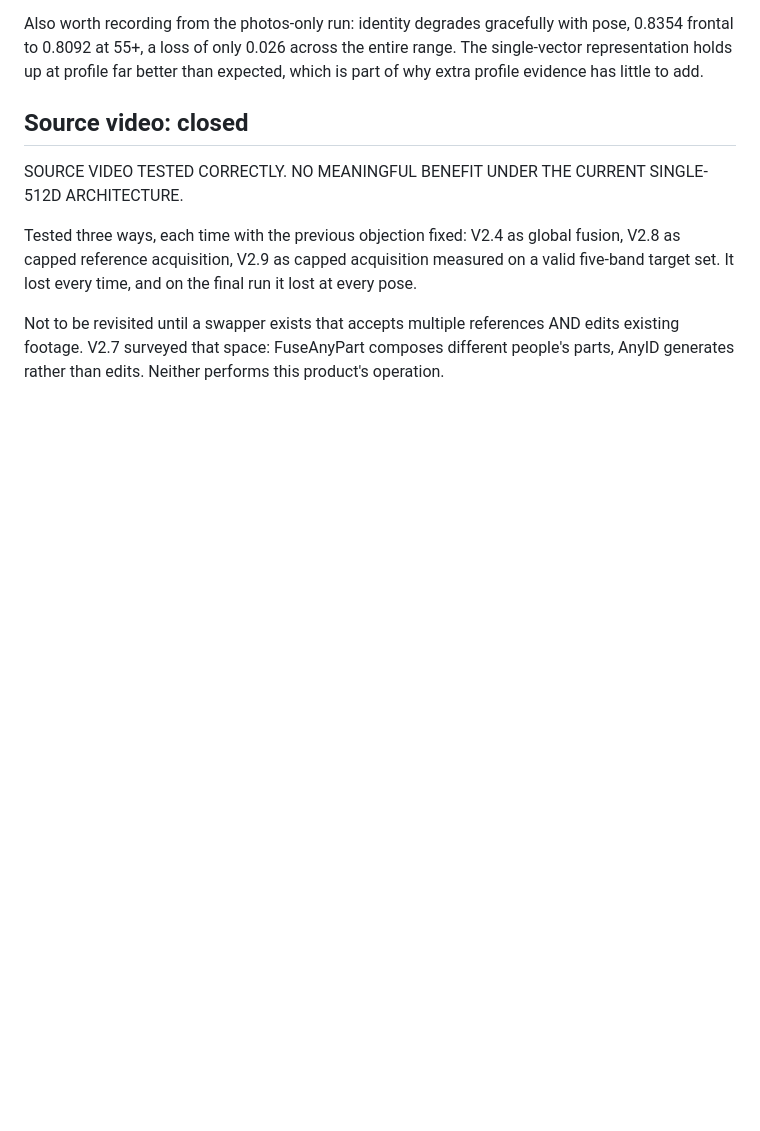
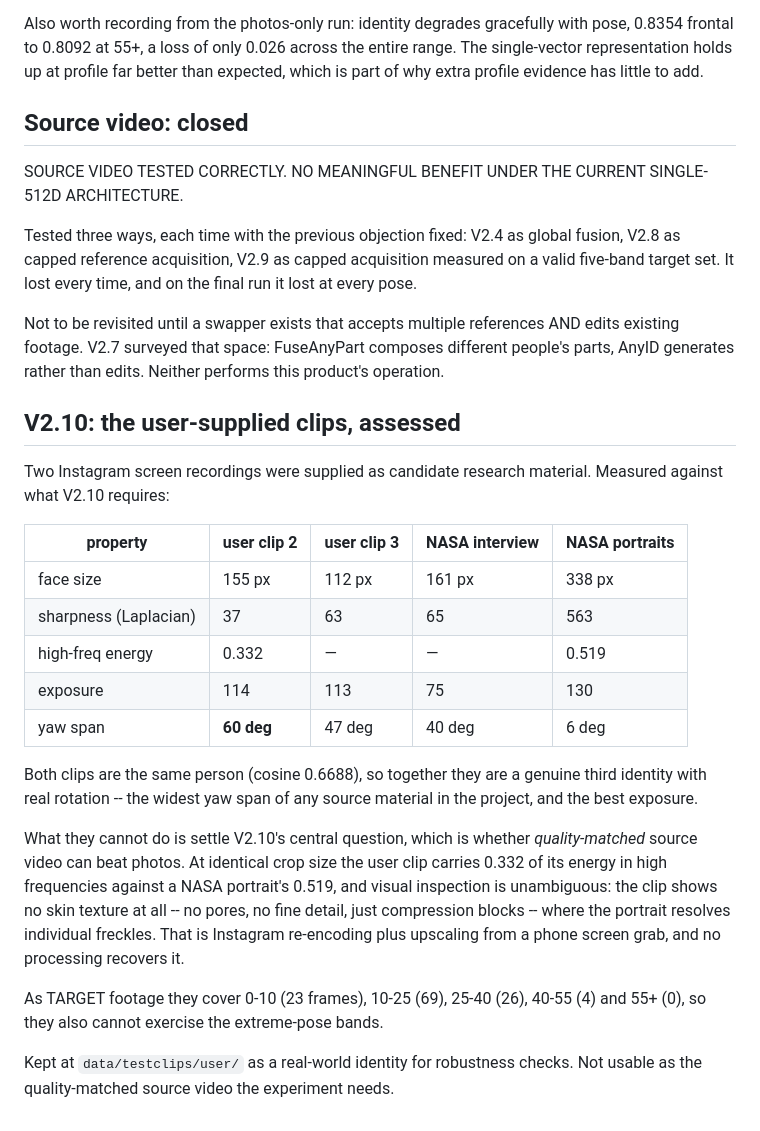
Before and after one commit to CheePheng/personal_video, a Markdown page: docs/V2_ARCHITECTURE.md, the part around the change. Drawn GitHub-style; blank space fills up the shorter version.

Commit message:
add user-supplied clips as a third real-world identity, with honest limits
Two Instagram screen recordings, confirmed the same person (cosine 0.6688).
They have the widest yaw span of any source material here (60 and 47 degrees
against the NASA interview's 40 and the photo sets' 6-13) and the best
exposure (114 vs 72-75).

They cannot settle V2.10's central question. At identical crop size they
carry 0.332 high-frequency energy against a NASA portrait's 0.519, and
visually show no skin texture at all -- no pores, only compression blocks --
where the portrait resolves individual freckles. Instagram re-encoding plus
upscaling from a phone screen grab; unrecoverable.

As target footage they cover 0-10/10-25/25-40 but only 4 frames at 40-55 and
none at 55+, so they cannot exercise the extreme bands either.

Kept as a real-world robustness identity, not as quality-matched source
video.

Co-Authored-By: Claude Opus 5 (1M context) <noreply@anthropic.com>

```diff
--- a/docs/V2_ARCHITECTURE.md
+++ b/docs/V2_ARCHITECTURE.md
@@ -1599,3 +1599,35 @@ Not to be revisited until a swapper exists that accepts multiple references
 AND edits existing footage. V2.7 surveyed that space: FuseAnyPart composes
 different people's parts, AnyID generates rather than edits. Neither
 performs this product's operation.
+
+## V2.10: the user-supplied clips, assessed
+
+Two Instagram screen recordings were supplied as candidate research
+material. Measured against what V2.10 requires:
+
+| property | user clip 2 | user clip 3 | NASA interview | NASA portraits |
+|---|---|---|---|---|
+| face size | 155 px | 112 px | 161 px | 338 px |
+| sharpness (Laplacian) | 37 | 63 | 65 | 563 |
+| high-freq energy | 0.332 | — | — | 0.519 |
+| exposure | 114 | 113 | 75 | 130 |
+| yaw span | **60 deg** | 47 deg | 40 deg | 6 deg |
+
+Both clips are the same person (cosine 0.6688), so together they are a
+genuine third identity with real rotation -- the widest yaw span of any
+source material in the project, and the best exposure.
+
+What they cannot do is settle V2.10's central question, which is whether
+*quality-matched* source video can beat photos. At identical crop size the
+user clip carries 0.332 of its energy in high frequencies against a NASA
+portrait's 0.519, and visual inspection is unambiguous: the clip shows no
+skin texture at all -- no pores, no fine detail, just compression blocks --
+where the portrait resolves individual freckles. That is Instagram
+re-encoding plus upscaling from a phone screen grab, and no processing
+recovers it.
+
+As TARGET footage they cover 0-10 (23 frames), 10-25 (69), 25-40 (26),
+40-55 (4) and 55+ (0), so they also cannot exercise the extreme-pose bands.
+
+Kept at `data/testclips/user/` as a real-world identity for robustness
+checks. Not usable as the quality-matched source video the experiment needs.
```
